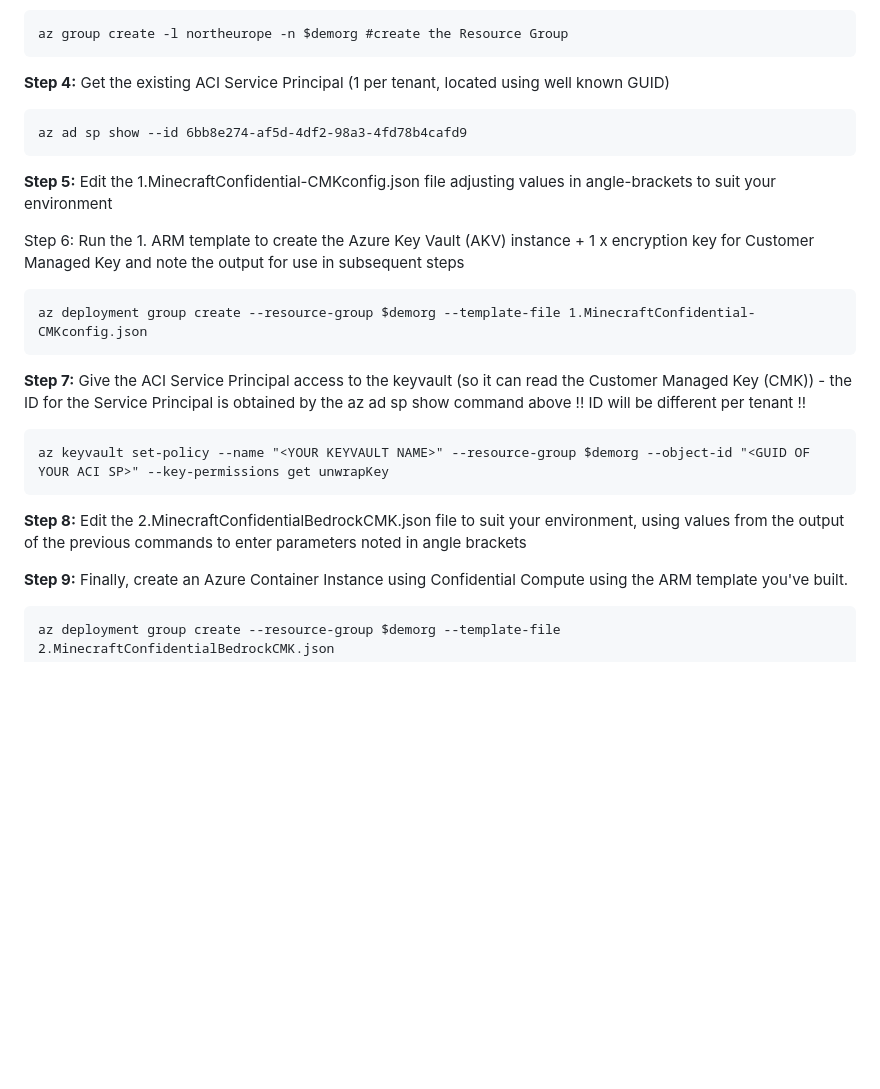
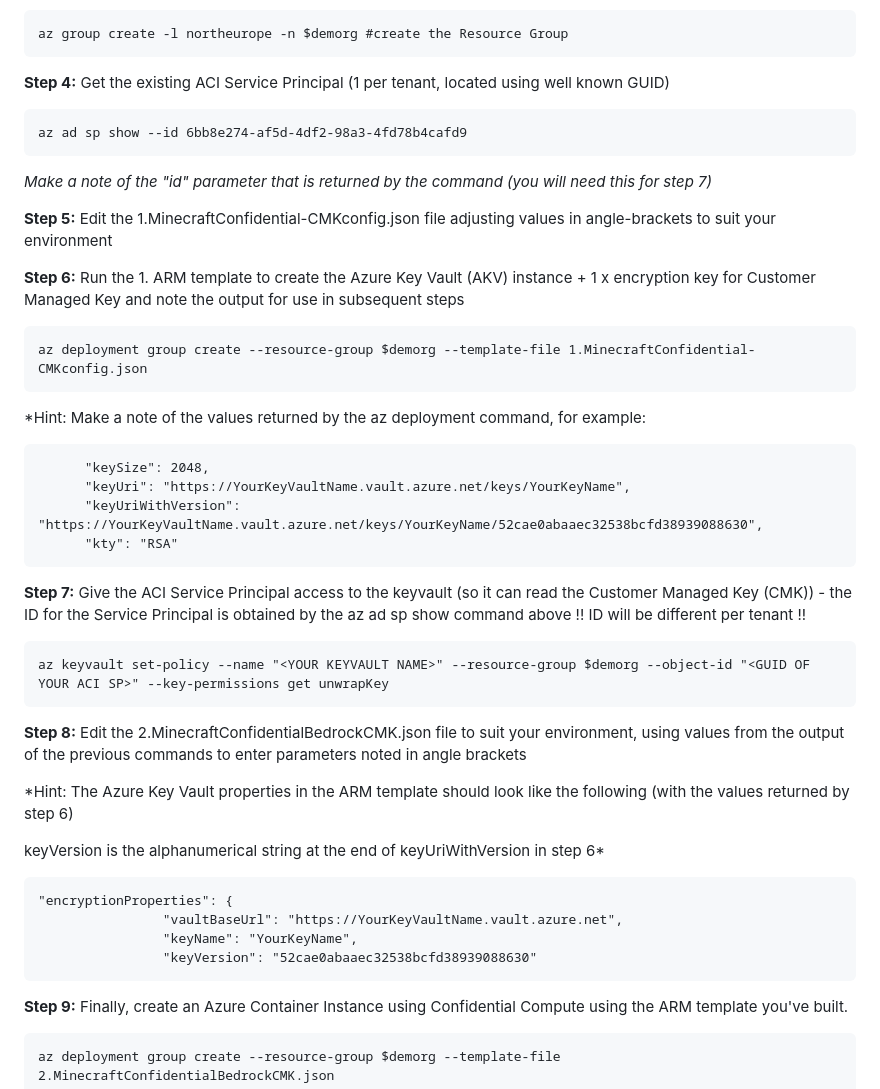
Before and after one commit to Azure-Samples/confidential-container-samples, a Markdown page: confidential-aci-minecraft/README.md, the part around the change. GitHub-like rendering; blank space fills up the shorter version.

Commit message:
update to README noting output to look for

```diff
--- a/confidential-aci-minecraft/README.md
+++ b/confidential-aci-minecraft/README.md
@@ -37,17 +37,35 @@ You will need..
 
     az ad sp show --id 6bb8e274-af5d-4df2-98a3-4fd78b4cafd9
 
+*Make a note of the "id" parameter that is returned by the command (you will need this for step 7)*
+
 **Step 5:** Edit the 1.MinecraftConfidential-CMKconfig.json file adjusting values in angle-brackets to suit your environment
 
-Step 6: Run the 1. ARM template to create the Azure Key Vault (AKV) instance + 1 x encryption key for Customer Managed Key and note the output for use in subsequent steps
+**Step 6:** Run the 1. ARM template to create the Azure Key Vault (AKV) instance + 1 x encryption key for Customer Managed Key and note the output for use in subsequent steps
 
     az deployment group create --resource-group $demorg --template-file 1.MinecraftConfidential-CMKconfig.json
+
+*Hint: Make a note of the values returned by the az deployment command, for example:
+
+          "keySize": 2048,
+          "keyUri": "https://YourKeyVaultName.vault.azure.net/keys/YourKeyName",
+          "keyUriWithVersion": "https://YourKeyVaultName.vault.azure.net/keys/YourKeyName/52cae0abaaec32538bcfd38939088630",
+          "kty": "RSA"
 
 **Step 7:** Give the ACI Service Principal access to the keyvault (so it can read the Customer Managed Key (CMK)) - the ID for the Service Principal is obtained by the az ad sp show command above !! ID will be different per tenant !!
 
     az keyvault set-policy --name "<YOUR KEYVAULT NAME>" --resource-group $demorg --object-id "<GUID OF YOUR ACI SP>" --key-permissions get unwrapKey
 
 **Step 8:** Edit the 2.MinecraftConfidentialBedrockCMK.json file to suit your environment, using values from the output of the previous commands to enter parameters noted in angle brackets <VALUE>
+
+*Hint: The Azure Key Vault properties in the ARM template should look like the following (with the values returned by step 6)
+
+keyVersion is the alphanumerical string at the end of keyUriWithVersion in step 6*
+
+    "encryptionProperties": {
+                    "vaultBaseUrl": "https://YourKeyVaultName.vault.azure.net",
+                    "keyName": "YourKeyName",
+                    "keyVersion": "52cae0abaaec32538bcfd38939088630"
 
 **Step 9:** Finally, create an Azure Container Instance using Confidential Compute using the ARM template you've built.
 
```
